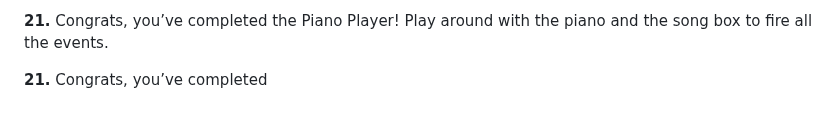
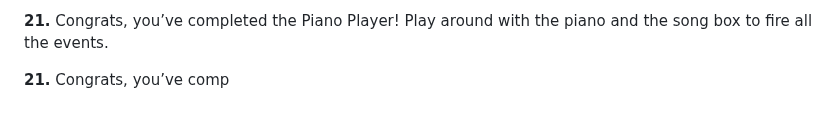
Before and after one commit to mohamuhsin/piano-keys, a Markdown page: README.md, the part around the change. Rendered like a GitHub page.

```diff
--- a/README.md
+++ b/README.md
@@ -121,4 +121,4 @@ Add a statement to the event handler function for nextThree that changes the dis
 
 **21.** Congrats, you’ve completed the Piano Player! Play around with the piano and the song box to fire all the events.
 
-**21.** Congrats, you’ve completed
+**21.** Congrats, you’ve comp
```
